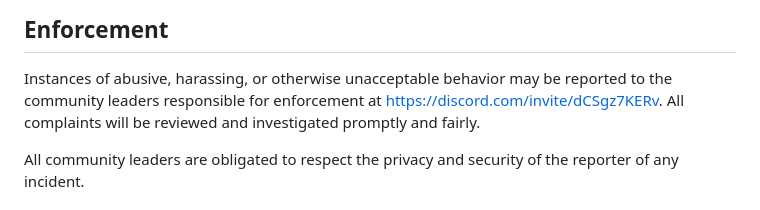
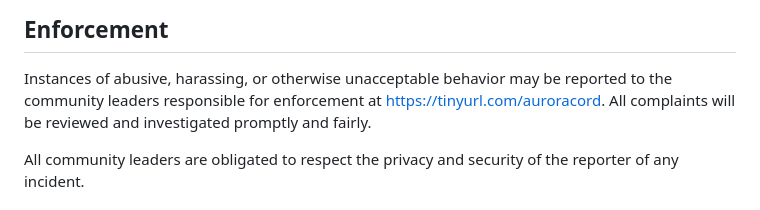
Before and after one commit to mii-man/aurorachat, a Markdown page: CODE_OF_CONDUCT.md, the part around the change. Drawn GitHub-style.

Commit message:
change discord link

```diff
--- a/CODE_OF_CONDUCT.md
+++ b/CODE_OF_CONDUCT.md
@@ -60,7 +60,7 @@ representative at an online or offline event.
 
 Instances of abusive, harassing, or otherwise unacceptable behavior may be
 reported to the community leaders responsible for enforcement at
-https://discord.com/invite/dCSgz7KERv.
+https://tinyurl.com/auroracord.
 All complaints will be reviewed and investigated promptly and fairly.
 
 All community leaders are obligated to respect the privacy and security of the
```
